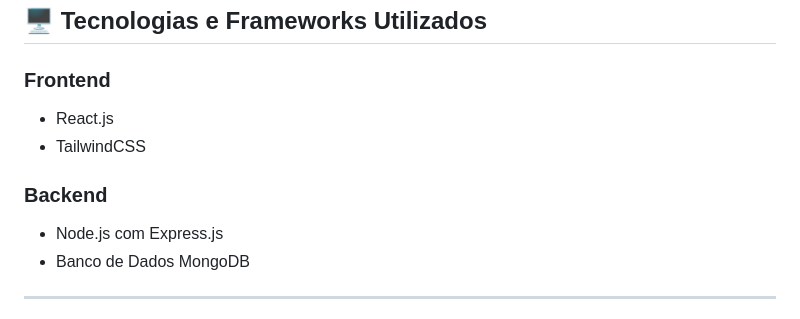
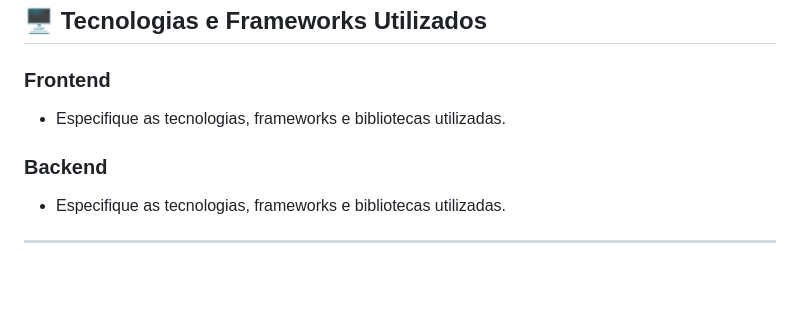
Before and after one commit to Jaum1981/projeto-final-desenvolvimento-web-UFC2024.2, a Markdown page: README.md, the part around the change. Rendered like a GitHub page; blank space fills up the shorter version.

```diff
--- a/README.md
+++ b/README.md
@@ -102,12 +102,11 @@ Reduzir o desperdício de alimentos e fomentar a colaboração entre os membros
 ## :desktop_computer: Tecnologias e Frameworks Utilizados
 
 ### **Frontend**
-- React.js
-- TailwindCSS
+- Especifique as tecnologias, frameworks e bibliotecas utilizadas.
 
 ### **Backend**
-- Node.js com Express.js
-- Banco de Dados MongoDB
+- Especifique as tecnologias, frameworks e bibliotecas utilizadas.
+
 
 ---
 
```
